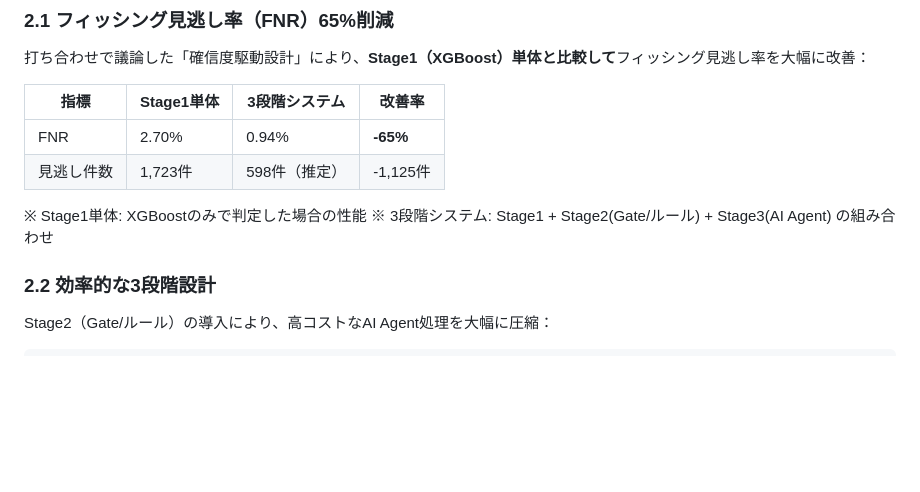
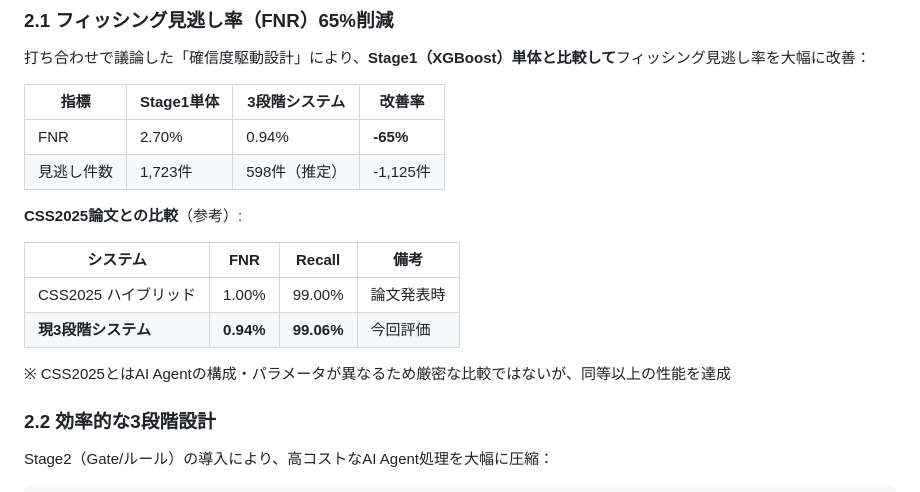
Before and after one commit to iasomura/nextstep2026, a Markdown page: docs/reports/202602_progress_report_draft.md, the part around the change. Drawn GitHub-style; blank space fills up the shorter version.

Commit message:
Add CSS2025 comparison to FNR section in progress report
Show that current 3-stage system achieves comparable or better
performance than CSS2025 paper (FNR 0.94% vs 1.00%).

Co-Authored-By: Claude Opus 4.5 <noreply@anthropic.com>

```diff
--- a/docs/reports/202602_progress_report_draft.md
+++ b/docs/reports/202602_progress_report_draft.md
@@ -30,8 +30,14 @@
 | FNR | 2.70% | 0.94% | **-65%** |
 | 見逃し件数 | 1,723件 | 598件（推定） | -1,125件 |
 
-※ Stage1単体: XGBoostのみで判定した場合の性能
-※ 3段階システム: Stage1 + Stage2(Gate/ルール) + Stage3(AI Agent) の組み合わせ
+**CSS2025論文との比較**（参考）:
+
+| システム | FNR | Recall | 備考 |
+|---------|-----|--------|------|
+| CSS2025 ハイブリッド | 1.00% | 99.00% | 論文発表時 |
+| **現3段階システム** | **0.94%** | **99.06%** | 今回評価 |
+
+※ CSS2025とはAI Agentの構成・パラメータが異なるため厳密な比較ではないが、同等以上の性能を達成
 
 ### 2.2 効率的な3段階設計
 
```
